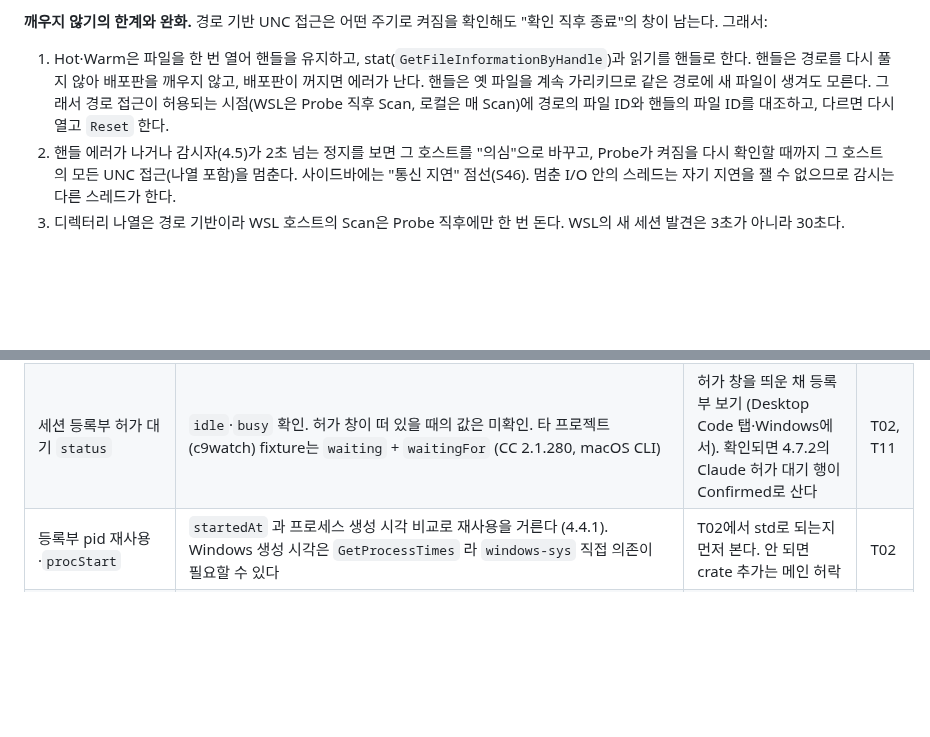
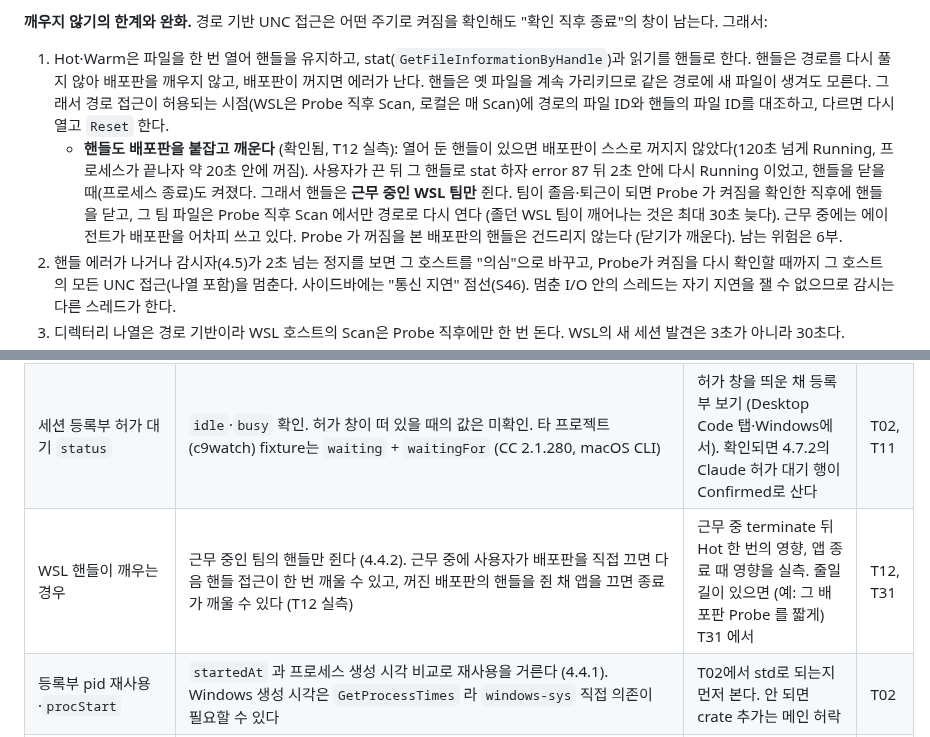
Before and after one commit to dbwk10317/owlfice, a Markdown page: PLAN.md, 2 parts joined by grey strips. Rendered like a GitHub page; blank space fills up the shorter version.

Commit message:
PLAN 4.4.2·6부: WSL 핸들이 배포판을 붙잡고 깨운다는 실측, 근무 중 팀만 핸들을 쥔다
Co-Authored-By: Claude Opus 5.5 <noreply@anthropic.com>

```diff
--- a/PLAN.md
+++ b/PLAN.md
@@ -815,6 +815,7 @@ AI 없이 기계적으로 따라가는 체인이다. 1번은 개발 PC에서 확
 
 **깨우지 않기의 한계와 완화.** 경로 기반 UNC 접근은 어떤 주기로 켜짐을 확인해도 "확인 직후 종료"의 창이 남는다. 그래서:
 1. Hot·Warm은 파일을 한 번 열어 핸들을 유지하고, stat(`GetFileInformationByHandle`)과 읽기를 핸들로 한다. 핸들은 경로를 다시 풀지 않아 배포판을 깨우지 않고, 배포판이 꺼지면 에러가 난다. 핸들은 옛 파일을 계속 가리키므로 같은 경로에 새 파일이 생겨도 모른다. 그래서 경로 접근이 허용되는 시점(WSL은 Probe 직후 Scan, 로컬은 매 Scan)에 경로의 파일 ID와 핸들의 파일 ID를 대조하고, 다르면 다시 열고 `Reset` 한다.
+   - **핸들도 배포판을 붙잡고 깨운다** (확인됨, T12 실측): 열어 둔 핸들이 있으면 배포판이 스스로 꺼지지 않았다(120초 넘게 Running, 프로세스가 끝나자 약 20초 안에 꺼짐). 사용자가 끈 뒤 그 핸들로 stat 하자 error 87 뒤 2초 안에 다시 Running 이었고, 핸들을 닫을 때(프로세스 종료)도 켜졌다. 그래서 핸들은 **근무 중인 WSL 팀만** 쥔다. 팀이 졸음·퇴근이 되면 Probe 가 켜짐을 확인한 직후에 핸들을 닫고, 그 팀 파일은 Probe 직후 Scan 에서만 경로로 다시 연다 (졸던 WSL 팀이 깨어나는 것은 최대 30초 늦다). 근무 중에는 에이전트가 배포판을 어차피 쓰고 있다. Probe 가 꺼짐을 본 배포판의 핸들은 건드리지 않는다 (닫기가 깨운다). 남는 위험은 6부.
 2. 핸들 에러가 나거나 감시자(4.5)가 2초 넘는 정지를 보면 그 호스트를 "의심"으로 바꾸고, Probe가 켜짐을 다시 확인할 때까지 그 호스트의 모든 UNC 접근(나열 포함)을 멈춘다. 사이드바에는 "통신 지연" 점선(S46). 멈춘 I/O 안의 스레드는 자기 지연을 잴 수 없으므로 감시는 다른 스레드가 한다.
 3. 디렉터리 나열은 경로 기반이라 WSL 호스트의 Scan은 Probe 직후에만 한 번 돈다. WSL의 새 세션 발견은 3초가 아니라 30초다.
 4. 경로 접근은 꺼진 배포판을 재시작한다 (확인됨: Stopped 상태에서 `\\wsl.localhost\<이름>\` 을 한 번 나열하자 약 0.7초 뒤 Running). 그래서 3을 유지한다.
@@ -1495,6 +1496,7 @@ DTO는 모두 `#[derive(Serialize)]` + `camelCase`. 프론트의 `types.ts` 는
 | 훅 수집 (2차 후보) | 1차는 기록 파일만 읽는다. Claude·Codex 훅(`PermissionRequest`·`SessionEnd`·`SubagentStop`)을 받으면 허가 대기·세션 종료가 추정 아닌 확인이 되지만, 사용자의 `settings.json`·`config.toml` 을 고쳐야 하고(1.3) 수신 파이프와 훅·기록 중복 제거가 생긴다 | Claude Desktop Code 탭과 Codex 앱에서 훅이 발화하는지 확인 뒤 2차에서 결정 | 2차 |
 | Codex exec 분류 | `cmd:` 리터럴을 뽑아 classify_command (4.6.2). 변수·템플릿 문자열로 만든 명령은 못 뽑는다. CLI 표본에서 명령 하나의 CommandExecution item이 빠진 일이 있다 (`git init` 이 읽기 전용 파일시스템에서 실패) | 실제 사용에서 Script로 떨어진 비율 보기 (미대응 로그), 같은 명령을 쓰기 가능한 폴더에서 다시 | T08, T38 |
 | 세션 등록부 허가 대기 `status` | `idle`·`busy` 확인. 허가 창이 떠 있을 때의 값은 미확인. 타 프로젝트(c9watch) fixture는 `waiting` + `waitingFor` (CC 2.1.280, macOS CLI) | 허가 창을 띄운 채 등록부 보기 (Desktop Code 탭·Windows에서). 확인되면 4.7.2의 Claude 허가 대기 행이 Confirmed로 산다 | T02, T11 |
+| WSL 핸들이 깨우는 경우 | 근무 중인 팀의 핸들만 쥔다 (4.4.2). 근무 중에 사용자가 배포판을 직접 끄면 다음 핸들 접근이 한 번 깨울 수 있고, 꺼진 배포판의 핸들을 쥔 채 앱을 끄면 종료가 깨울 수 있다 (T12 실측) | 근무 중 terminate 뒤 Hot 한 번의 영향, 앱 종료 때 영향을 실측. 줄일 길이 있으면 (예: 그 배포판 Probe 를 짧게) T31 에서 | T12, T31 |
 | 등록부 pid 재사용·`procStart` | `startedAt` 과 프로세스 생성 시각 비교로 재사용을 거른다 (4.4.1). Windows 생성 시각은 `GetProcessTimes` 라 `windows-sys` 직접 의존이 필요할 수 있다 | T02에서 std로 되는지 먼저 본다. 안 되면 crate 추가는 메인 허락 | T02 |
 | WSL Claude 생존 판정 | `updatedAt` 은 상태가 바뀔 때만 바뀐다 (확인됨). 등록부 파일이 있으면 살아 있다고 본다 (4.4.1). 프로세스가 끝나면 파일이 지워지는지 미확인 | WSL에서 claude를 끈 뒤 등록부 폴더 보기 | T03, T12 |
 | WSL 홈의 `.claude`·`.codex` 가 `/mnt/c` 심링크인 구성 | WSL Site가 Windows Site와 같은 파일을 가리켜 세션이 두 번 잡힐 수 있다 (추정) | 심링크 구성에서 probe로 두 Site의 파일 ID 대조. 겹치면 WSL 쪽을 뺀다 | T12 |
```
